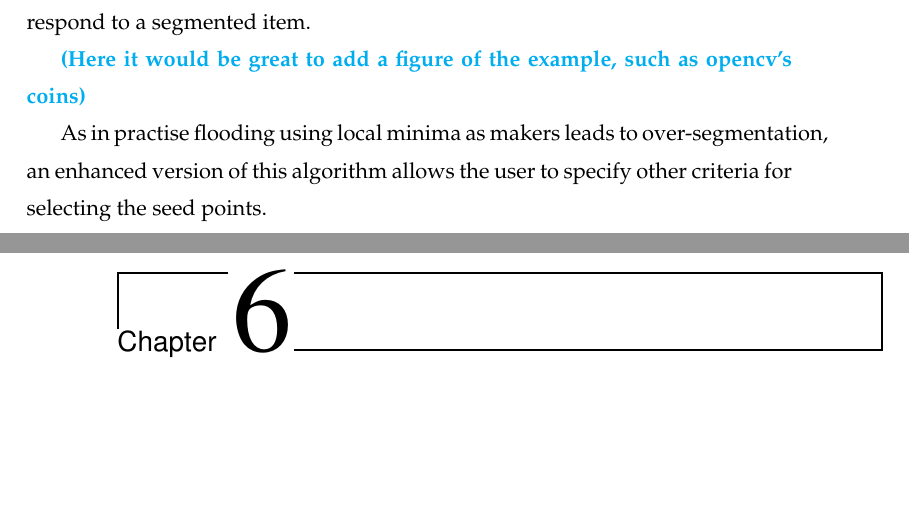
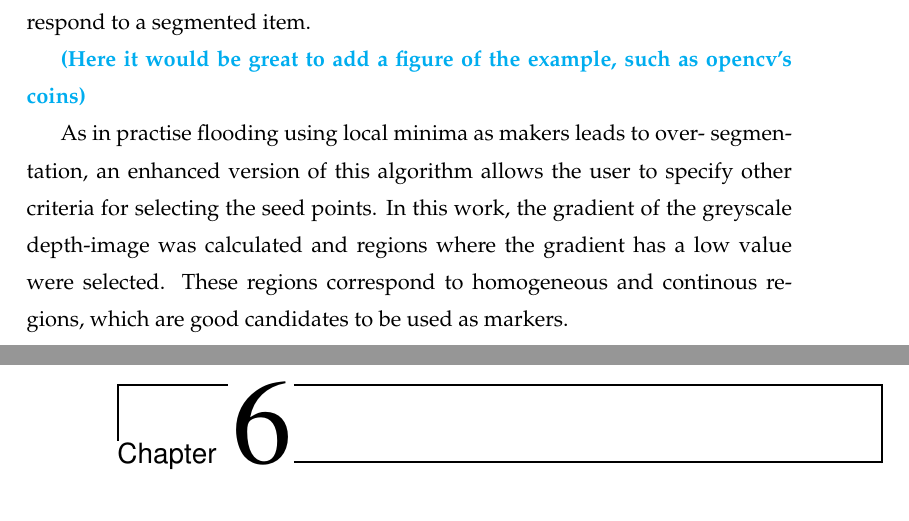
Before and after one commit to David-Estevez/master-thesis, a LaTeX thesis (master_thesis.tex, which reads algorithm_02.tex): two parts of pages 36 and 37 of 43, joined at a grey line, cut so that both start at the same text, the shorter picture padded with empty space. Compiled offline with pdfLaTeX.

Commit message:
Add second Watershed paragraph in algorithm_02

```diff
--- a/algorithm_02.tex
+++ b/algorithm_02.tex
@@ -18,4 +18,4 @@ Watershed is a segmentation algorithm that considers a greyscale image as a topo
 
 \comment{(Here it would be great to add a figure of the example, such as opencv's coins)}
 
-As in practise flooding using local minima as makers leads to over-segmentation, an enhanced version of this algorithm allows the user to specify other criteria for selecting the seed points.
+As in practise flooding using local minima as makers leads to over- segmentation, an enhanced version of this algorithm allows the user to specify other criteria for selecting the seed points. In this work, the gradient of the greyscale depth-image was calculated and regions where the gradient has a low value were selected. These regions correspond to homogeneous and continous regions, which are good candidates to be used as markers.
```
